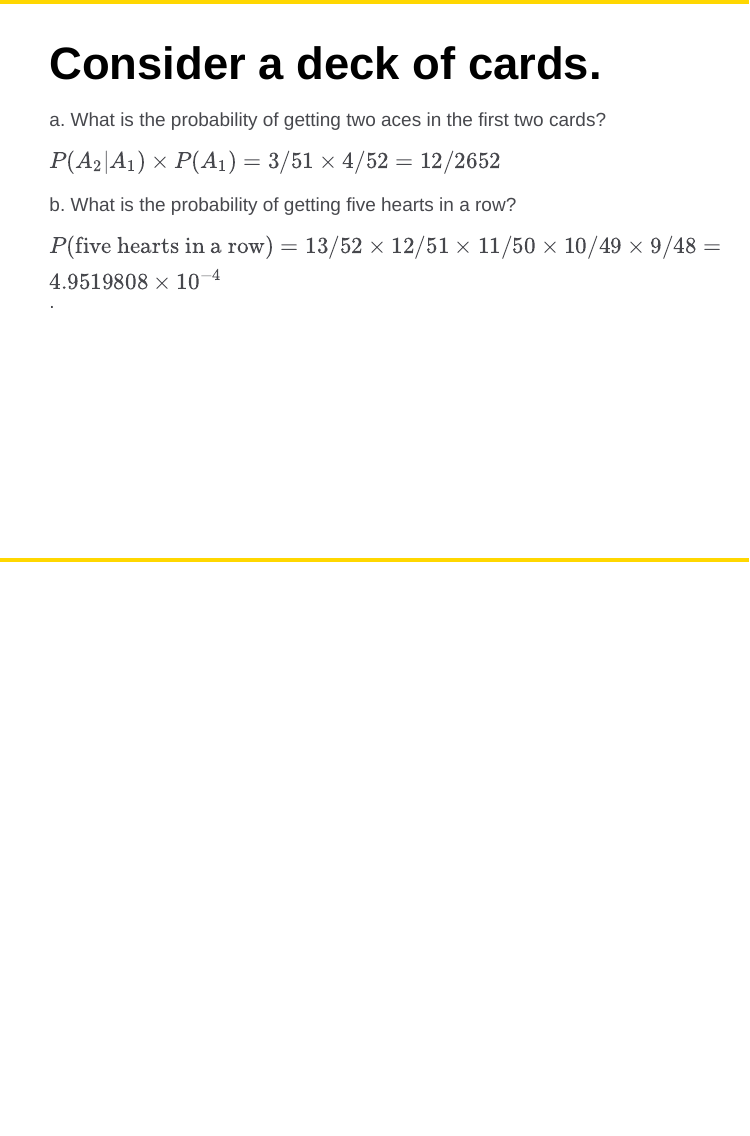
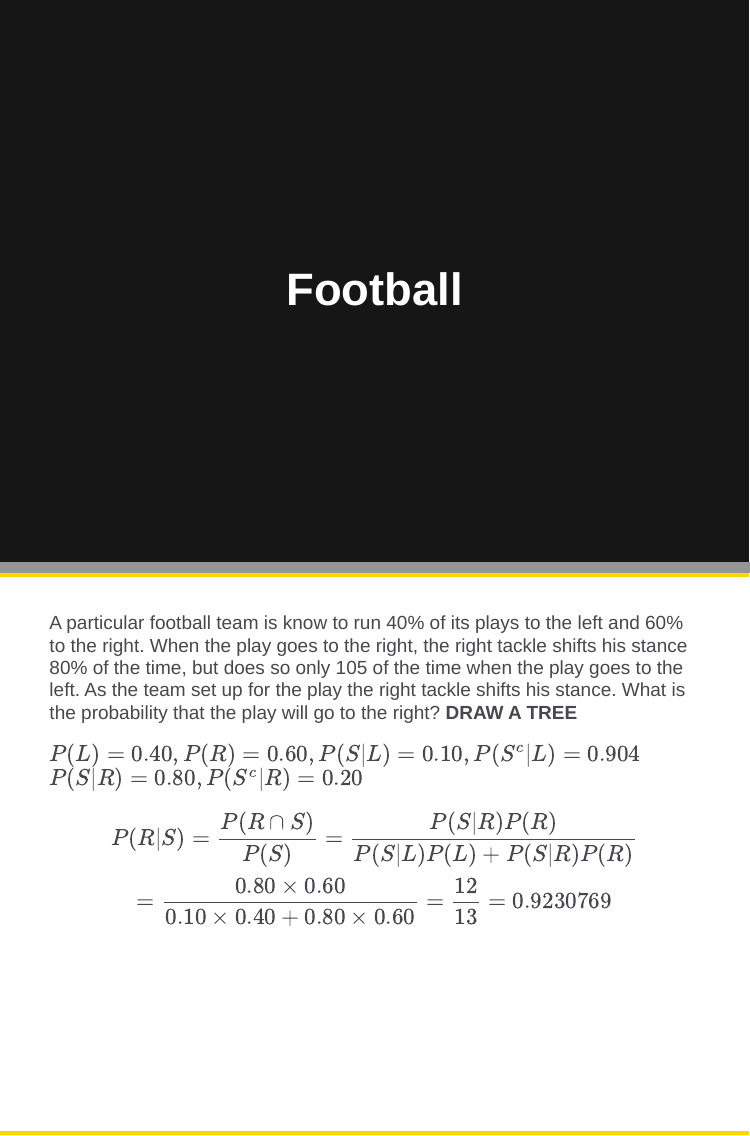
Before and after one commit to STAT-ATA-ASU/STT2820, an R Markdown document (Slides/Chapter14a.Rmd): page 10 of 10 before the commit and pages 11 and 12 of 16 after it, the two joined at a grey line. The pictures show the slides in the output file Slides/Chapter14a.html that the author committed with the source; the slides are laid out offline by our stand-in for remark.js, each with all of its steps uncovered, in fonts that may differ from those the slides ask for, and without slide numbers, shadows or browser add-ons.

Commit message:
tweakers

```diff
--- a/Slides/Chapter14a.Rmd
+++ b/Slides/Chapter14a.Rmd
@@ -136,3 +136,23 @@ b. What is the probability of getting five hearts in a row?
 --
 
 $P(\text{five hearts in a row}) = 13/52 \times 12/51 \times 11/50 \times 10/49 \times 9/48 =\\ `r 13/52*12/51*11/50*10/49*9/48`$.
+
+---
+class: inverse, center, middle
+
+# Football
+
+---
+
+A particular football team is know to run 40% of its plays to the left and 60% to the right.  When the play goes to the right, the right tackle shifts his stance 80% of the time, but does so only 105 of the time when the play goes to the left.  As the team set up for the play the right tackle shifts his stance.  What is the probability that the play will go to the right? **DRAW A TREE**
+
+--
+
+$P(L) = 0.40, P(R) = 0.60, P(S|L) = 0.10, P(S^c|L) = 0.904$
+$P(S|R) = 0.80, P(S^c|R) = 0.20$
+
+$$P(R|S) = \frac{P(R\cap S)}{P(S)} = \frac{P(S|R)P(R)}{P(S|L)P(L) + P(S|R)P(R)}\\ = \frac{0.80\times 0.60}{0.10 \times 0.40 + 0.80 \times 0.60} = \frac{12}{13}= `r 12/13`$$
+
+
+---
+class: inverse, center, middle
```
Also changed, not shown: Slides/Chapter14a.html, Slides/Chapter14a.Rmd (24 more changed lines).
